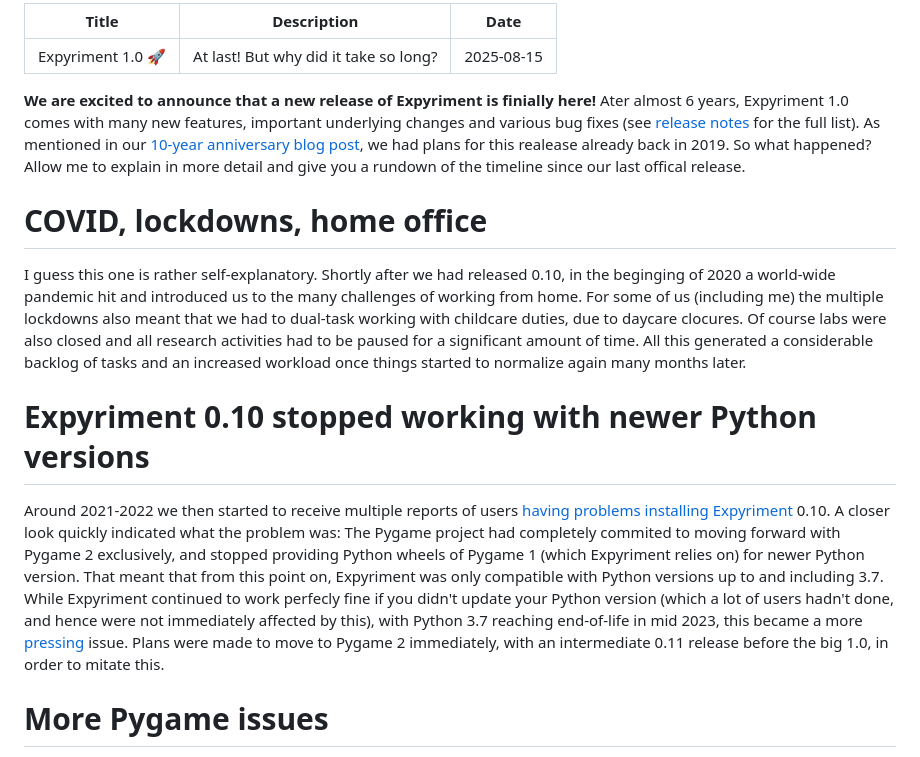
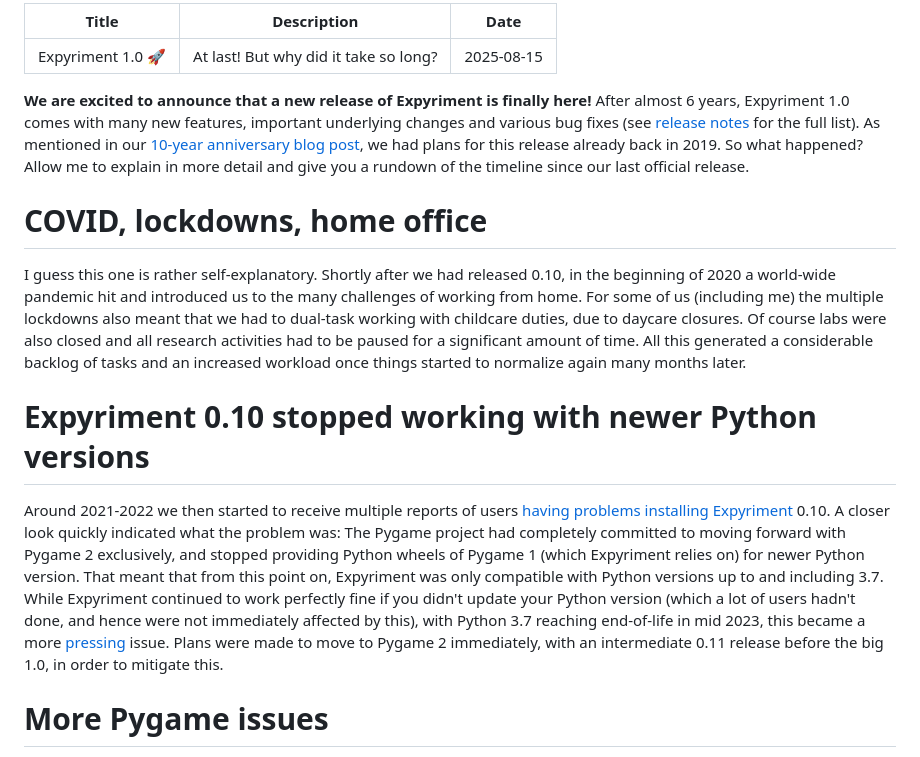
Before and after one commit to expyriment/blog, a Markdown page: expyriment-1.0/index.md, the part around the change. Drawn GitHub-style.

Commit message:
spelling [build]

```diff
--- a/expyriment-1.0/index.md
+++ b/expyriment-1.0/index.md
@@ -4,22 +4,22 @@ Description: At last! But why did it take so long?
 Date: 2025-08-15
 ---
 
-**We are excited to announce that a new release of Expyriment is finially here!**
-Ater almost 6 years, Expyriment 1.0 comes with many new features, important
+**We are excited to announce that a new release of Expyriment is finally here!**
+After almost 6 years, Expyriment 1.0 comes with many new features, important
 underlying changes and various bug fixes (see
 [release notes](https://github.com/expyriment/expyriment/releases/tag/v1.0.0)
 for the full list). As mentioned in our
 [10-year anniversary blog post](https://blog.expyriment.org/10-years/),
-we had plans for this realease already back in 2019. So what happened? Allow me
+we had plans for this release already back in 2019. So what happened? Allow me
 to explain in more detail and give you a rundown of the timeline since our
-last offical release.
+last official release.
 
 # COVID, lockdowns, home office
 I guess this one is rather self-explanatory. Shortly after we had released 0.10,
-in the beginging of 2020 a world-wide pandemic hit and introduced us to the
+in the beginning of 2020 a world-wide pandemic hit and introduced us to the
 many challenges of working from home. For some of us (including me) the
 multiple lockdowns also meant that we had to dual-task working with childcare
-duties, due to daycare clocures. Of course labs were also closed and all
+duties, due to daycare closures. Of course labs were also closed and all
 research activities had to be paused for a significant amount of time. All this
 generated a considerable backlog of tasks and an increased workload once things
 started to normalize again many months later.
@@ -31,15 +31,15 @@ Around 2021-2022 we then started to receive multiple reports of users
 [installing](https://github.com/expyriment/expyriment/issues/198)
 [Expyriment](https://github.com/expyriment/expyriment/issues/197) 0.10. A
 closer look quickly indicated what the problem was: The Pygame project had
-completely commited to moving forward with Pygame 2 exclusively, and stopped
+completely committed to moving forward with Pygame 2 exclusively, and stopped
 providing Python wheels of Pygame 1 (which Expyriment relies on) for newer
 Python version. That meant that from this point on, Expyriment was only
 compatible with Python versions up to and including 3.7. While Expyriment
-continued to work perfecly fine if you didn't update your Python version (which
+continued to work perfectly fine if you didn't update your Python version (which
 a lot of users hadn't done, and hence were not immediately affected by this),
 with Python 3.7 reaching end-of-life in mid 2023, this became a more [pressing](pressing)
 issue. Plans were made to move to Pygame 2 immediately, with an intermediate
-0.11 release before the big 1.0, in order to mitate this.
+0.11 release before the big 1.0, in order to mitigate this.
 
 # More Pygame issues
 Once we had started to implement the necessary changes in late 2022, initial
```
